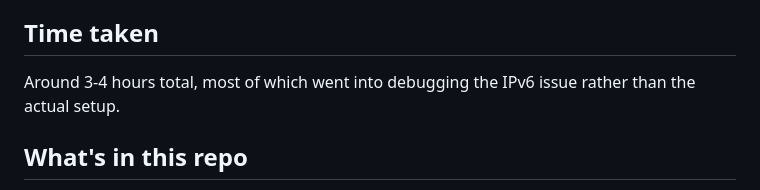
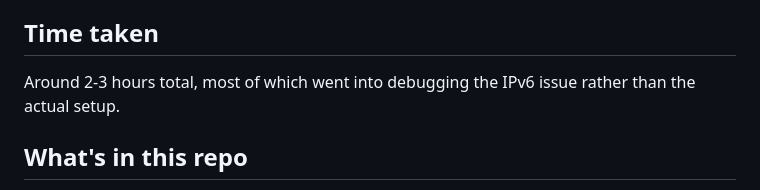
Before and after one commit to harshitr2005/-aws-devops-intern-assignment, a Markdown page: README.md, the part around the change. Rendered like a GitHub page.

```diff
--- a/README.md
+++ b/README.md
@@ -71,7 +71,7 @@ Also, small thing: tried running `chmod` in regular Windows Command Prompt out o
 
 ## Time taken
 
-Around 3-4 hours total, most of which went into debugging the IPv6 issue rather than the actual setup.
+Around 2-3 hours total, most of which went into debugging the IPv6 issue rather than the actual setup.
 
 ## What's in this repo
 
```
